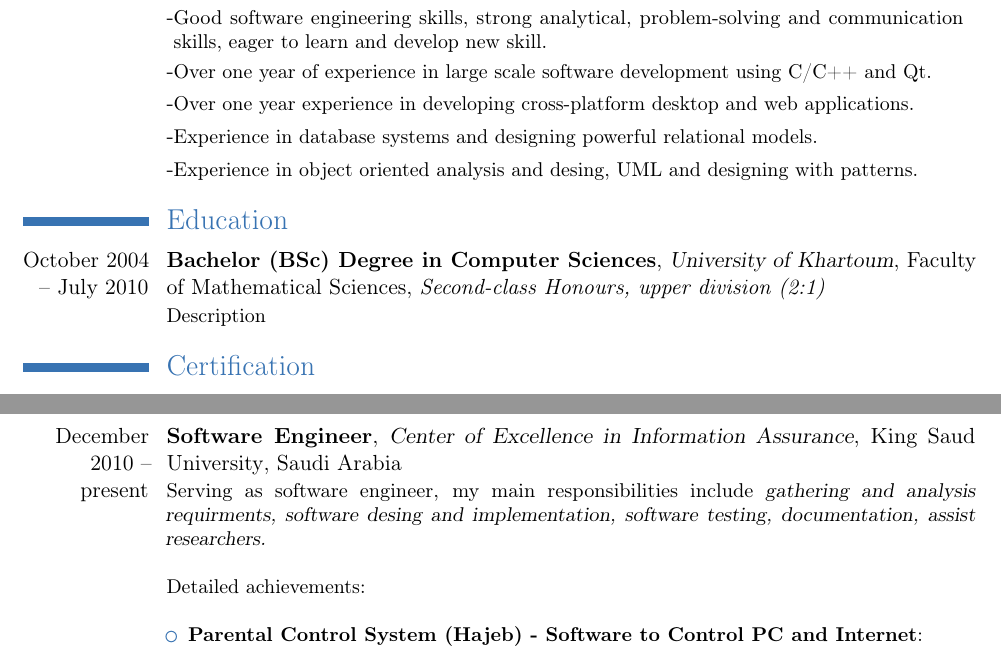
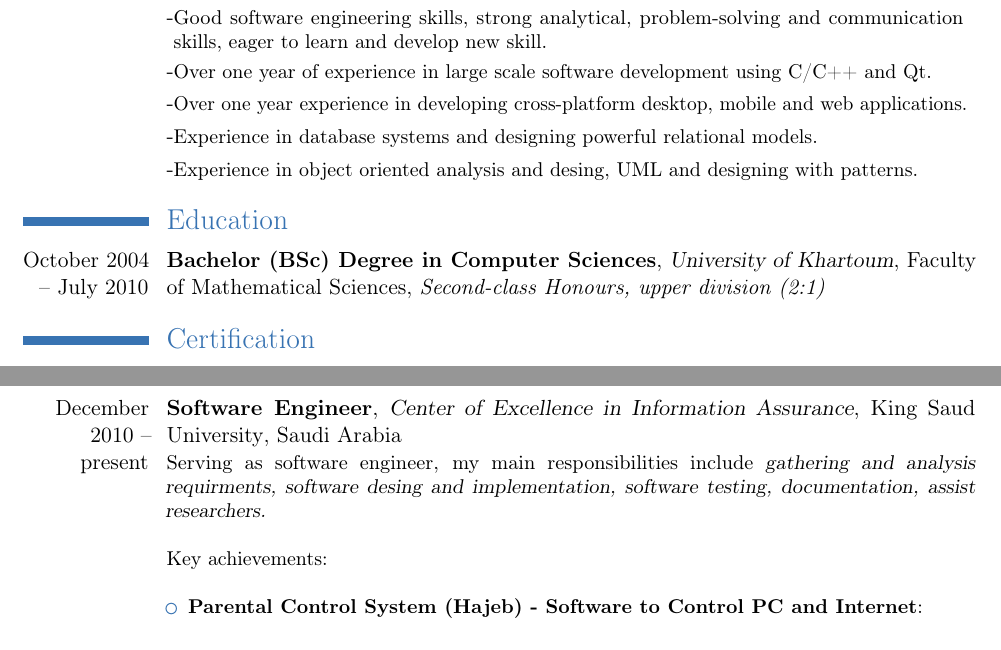
Before and after one commit to SudaNix/cv, a LaTeX CV (resume.tex): two parts of pages 1 and 2 of 4, joined at a grey line, cut so that both start at the same text. Compiled offline with pdfLaTeX.

Commit message:
Update information

```diff
--- a/resume.tex
+++ b/resume.tex
@@ -59,14 +59,14 @@
 \cvlistitem{\small  Experience in Redhat linux systems administration, including analyzing, designing, developing tools, installing, maintaining, and repairing hardware, software, peripherals, and networks.}
 \cvlistitem{\small  Good software engineering skills, strong analytical, problem-solving and communication skills, eager to learn and develop new skill.}
 \cvlistitem{\small Over one year of experience in large scale software development using C/C++ and Qt.}
-\cvlistitem{\small Over one year experience in developing cross-platform desktop and web applications.}
+\cvlistitem{\small Over one year experience in developing cross-platform desktop, mobile and web applications.}
 \cvlistitem{\small Experience in database systems and designing powerful relational models.}
 \cvlistitem{\small Experience in object oriented analysis and desing, UML and designing with patterns.}
 %\cvlistitem{\small Ability to architect and desing complete systems and using state-of-arts technology.}
 
 
 \section{Education}
-\cventry{October 2004 -- July 2010}{Bachelor (BSc) Degree in Computer Sciences}{University of Khartoum}{Faculty of Mathematical Sciences}{\textit{Second-class Honours, upper division (2:1)}}{Description}  % arguments 3 to 6 can be left empty
+\cventry{October 2004 -- July 2010}{Bachelor (BSc) Degree in Computer Sciences}{University of Khartoum}{Faculty of Mathematical Sciences}{\textit{Second-class Honours, upper division (2:1)}}{}  % arguments 3 to 6 can be left empty
 
 %\section{Bachelor Thesis}
 %\cvline{title}{\emph{Title}}
@@ -87,7 +87,7 @@
 \section{Experience}
 \subsection{Full time}
 \cventry{December 2010 -- present}{Software Engineer}{Center of Excellence in Information Assurance}{King Saud University}{Saudi Arabia}{Serving as software engineer, my main responsibilities include \textsl{gathering and analysis requirments, software desing and implementation, software testing, documentation, assist researchers.}\\ \newline{}%
-Detailed achievements: \\
+Key achievements: \\
 \begin{itemize}
 \item \textbf{Parental Control System (Hajeb) - Software to Control PC and Internet}:
   \begin{itemize}
```
Also changed, not shown: resume.pdf.
